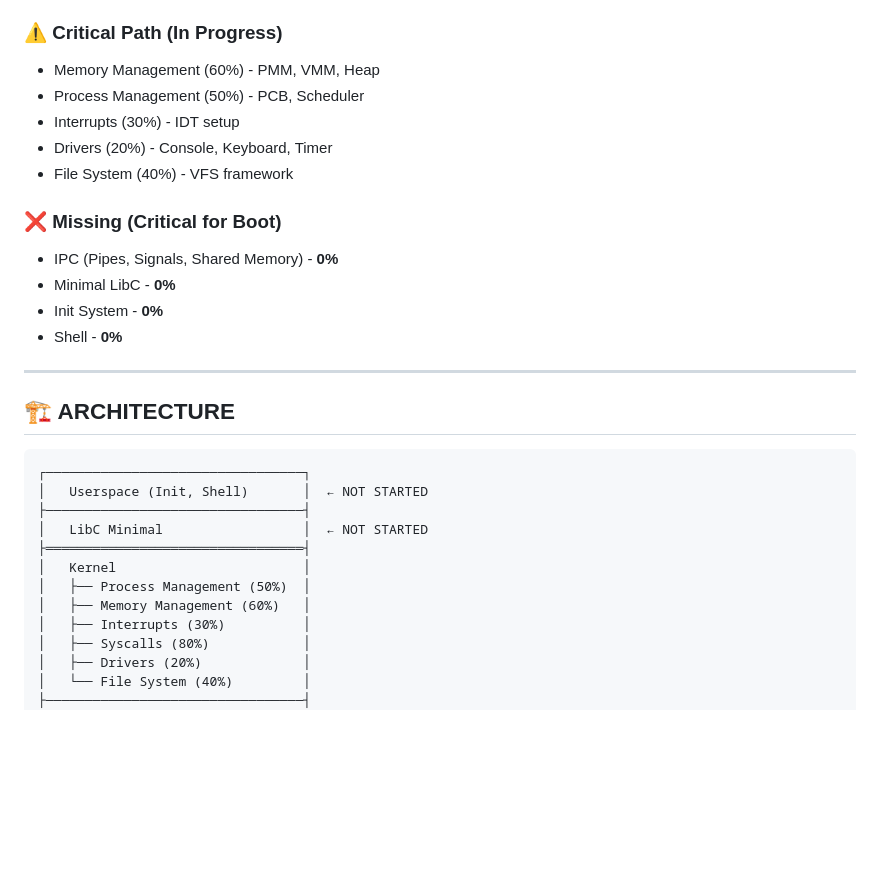
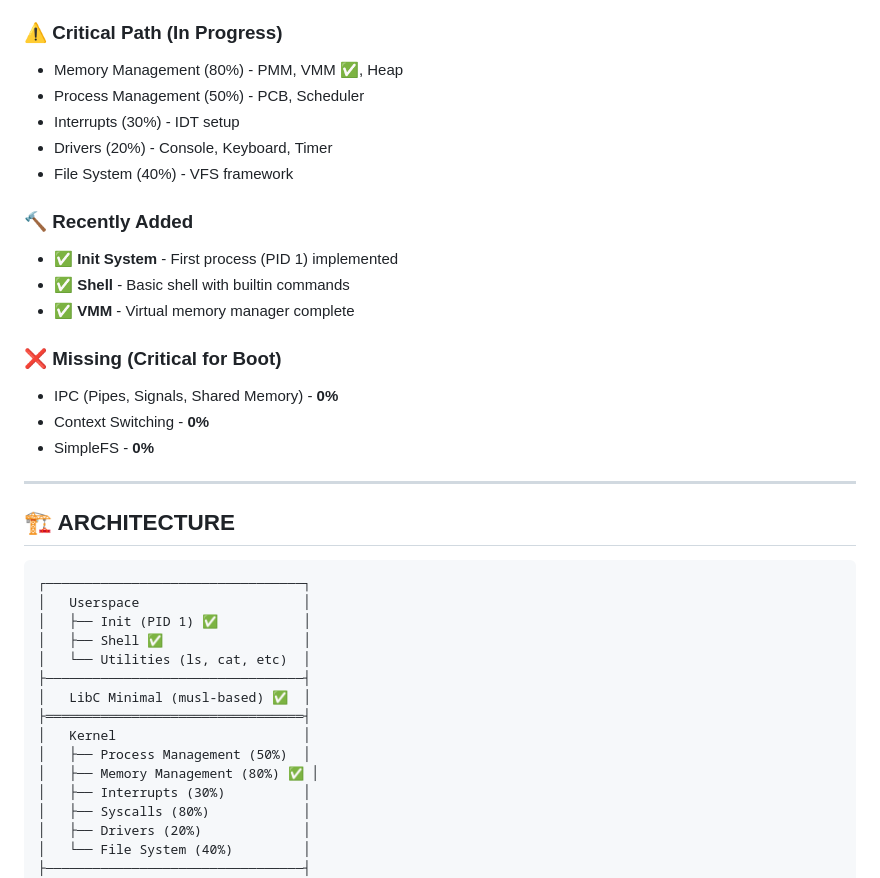
Before and after one commit to cicciopanzer27/teros, a Markdown page: README.md, the part around the change. Rendered like a GitHub page; blank space fills up the shorter version.

Commit message:
docs: Update README with completed Init and Shell components

````diff
--- a/README.md
+++ b/README.md
@@ -28,17 +28,21 @@ Build a **working ternary operating system** with:
 - Toolchain (80%) - Assembler, linker
 
 ### ⚠️ Critical Path (In Progress)
-- Memory Management (60%) - PMM, VMM, Heap
+- Memory Management (80%) - PMM, VMM ✅, Heap
 - Process Management (50%) - PCB, Scheduler
 - Interrupts (30%) - IDT setup
 - Drivers (20%) - Console, Keyboard, Timer
 - File System (40%) - VFS framework
 
+### 🔨 Recently Added
+- ✅ **Init System** - First process (PID 1) implemented
+- ✅ **Shell** - Basic shell with builtin commands
+- ✅ **VMM** - Virtual memory manager complete
+
 ### ❌ Missing (Critical for Boot)
 - IPC (Pipes, Signals, Shared Memory) - **0%**
-- Minimal LibC - **0%**
-- Init System - **0%**
-- Shell - **0%**
+- Context Switching - **0%**
+- SimpleFS - **0%**
 
 ---
 
@@ -46,13 +50,16 @@ Build a **working ternary operating system** with:
 
 ```
 ┌─────────────────────────────────┐
-│   Userspace (Init, Shell)       │  ← NOT STARTED
+│   Userspace                     │
+│   ├── Init (PID 1) ✅           │
+│   ├── Shell ✅                  │
+│   └── Utilities (ls, cat, etc)  │
 ├─────────────────────────────────┤
-│   LibC Minimal                  │  ← NOT STARTED
+│   LibC Minimal (musl-based) ✅  │
 ├═════════════════════════════════┤
 │   Kernel                        │
 │   ├── Process Management (50%)  │
-│   ├── Memory Management (60%)   │
+│   ├── Memory Management (80%) ✅ │
 │   ├── Interrupts (30%)          │
 │   ├── Syscalls (80%)            │
 │   ├── Drivers (20%)             │
````
